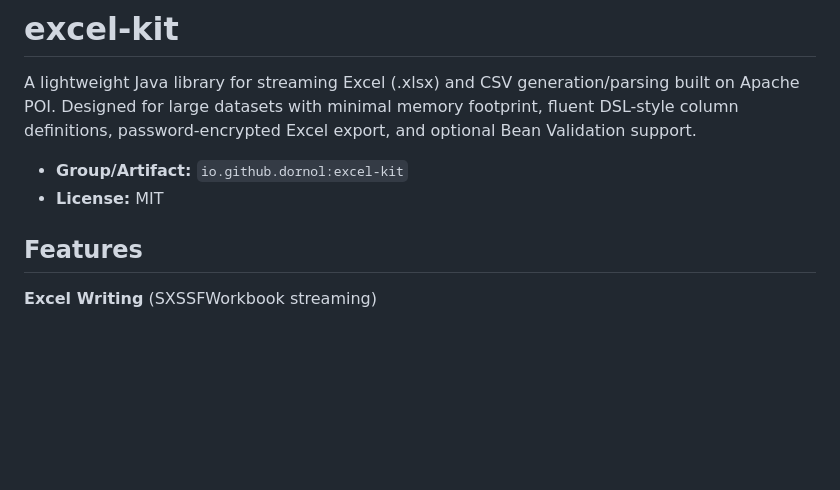
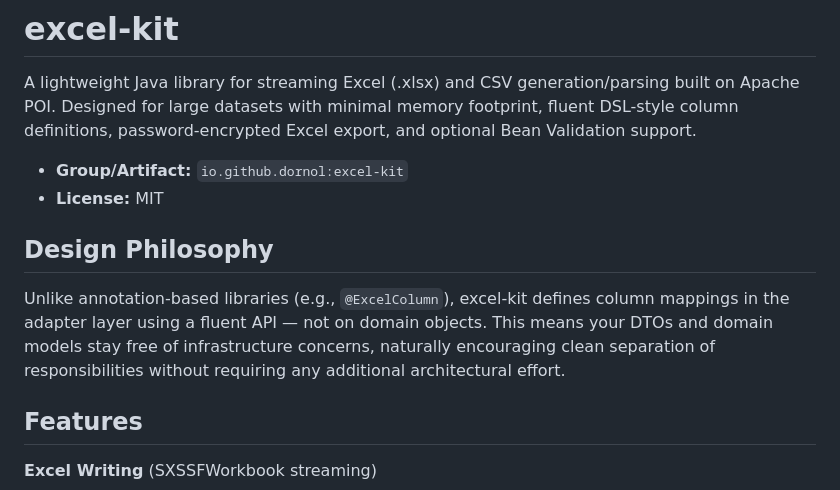
Before and after one commit to dornol/excel-kit, a Markdown page: README.md, the part around the change. GitHub-like rendering; blank space fills up the shorter version.

Commit message:
Add Design Philosophy section to README
Co-Authored-By: Claude Opus 4.6 (1M context) <noreply@anthropic.com>

```diff
--- a/README.md
+++ b/README.md
@@ -6,6 +6,13 @@ password-encrypted Excel export, and optional Bean Validation support.
 
 - **Group/Artifact:** `io.github.dornol:excel-kit`
 - **License:** MIT
+
+## Design Philosophy
+
+Unlike annotation-based libraries (e.g., `@ExcelColumn`), excel-kit defines column mappings in the adapter layer
+using a fluent API — not on domain objects. This means your DTOs and domain models stay free of
+infrastructure concerns, naturally encouraging clean separation of responsibilities
+without requiring any additional architectural effort.
 
 ## Features
 
```
